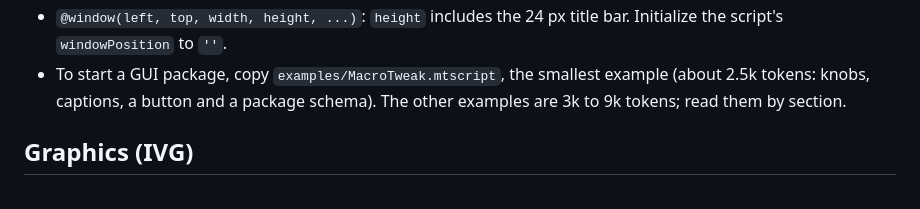
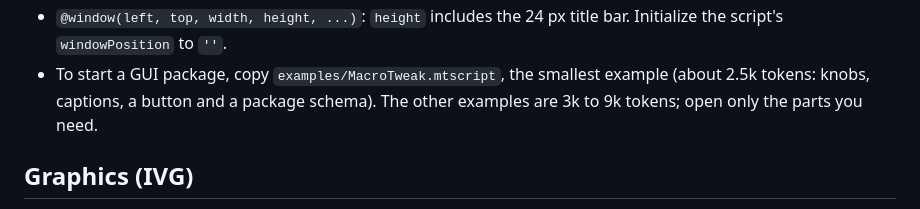
Before and after one commit to malstrom72/microtonic-scripts-sdk, a Markdown page: agents/microtonic-script-writer/core-card.md, the part around the change. GitHub-like rendering.

Commit message:
Reword the example size hint

```diff
--- a/agents/microtonic-script-writer/core-card.md
+++ b/agents/microtonic-script-writer/core-card.md
@@ -38,7 +38,7 @@ lines. The full instructions are [`instructions.md`](instructions.md).
 - `@window(left, top, width, height, ...)`: `height` includes the 24 px title bar. Initialize the script's
   `windowPosition` to `''`.
 - To start a GUI package, copy `examples/MacroTweak.mtscript`, the smallest example (about 2.5k tokens: knobs,
-  captions, a button and a package schema). The other examples are 3k to 9k tokens; read them by section.
+  captions, a button and a package schema). The other examples are 3k to 9k tokens; open only the parts you need.
 
 ## Graphics (IVG)
 
```
